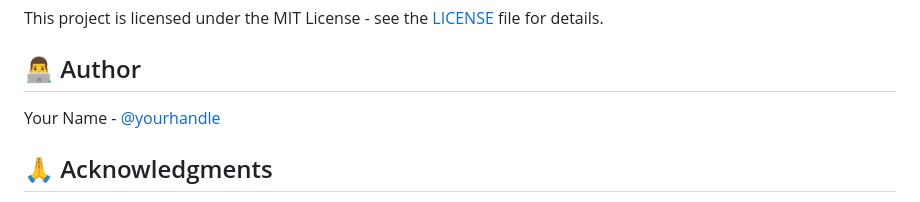
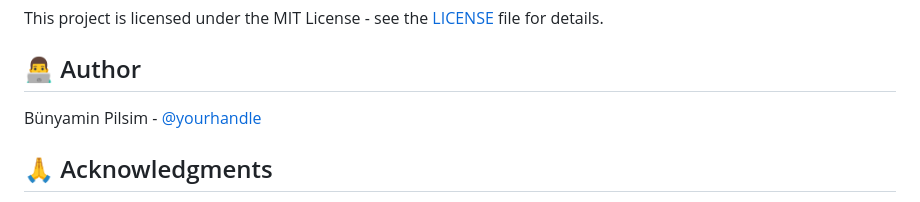
Before and after one commit to bunyaminpilsim/flutter_clean_boilerplate, a Markdown page: README.md, the part around the change. GitHub-like rendering.

Commit message:
Update author name in README.md

```diff
--- a/README.md
+++ b/README.md
@@ -184,7 +184,7 @@ This project is licensed under the MIT License - see the [LICENSE](LICENSE) file
 
 ## 👨‍💻 Author
 
-Your Name - [@yourhandle](https://github.com/yourusername)
+Bünyamin Pilsim - [@yourhandle](https://github.com/bunyaminpilsim)
 
 ## 🙏 Acknowledgments
 
```
